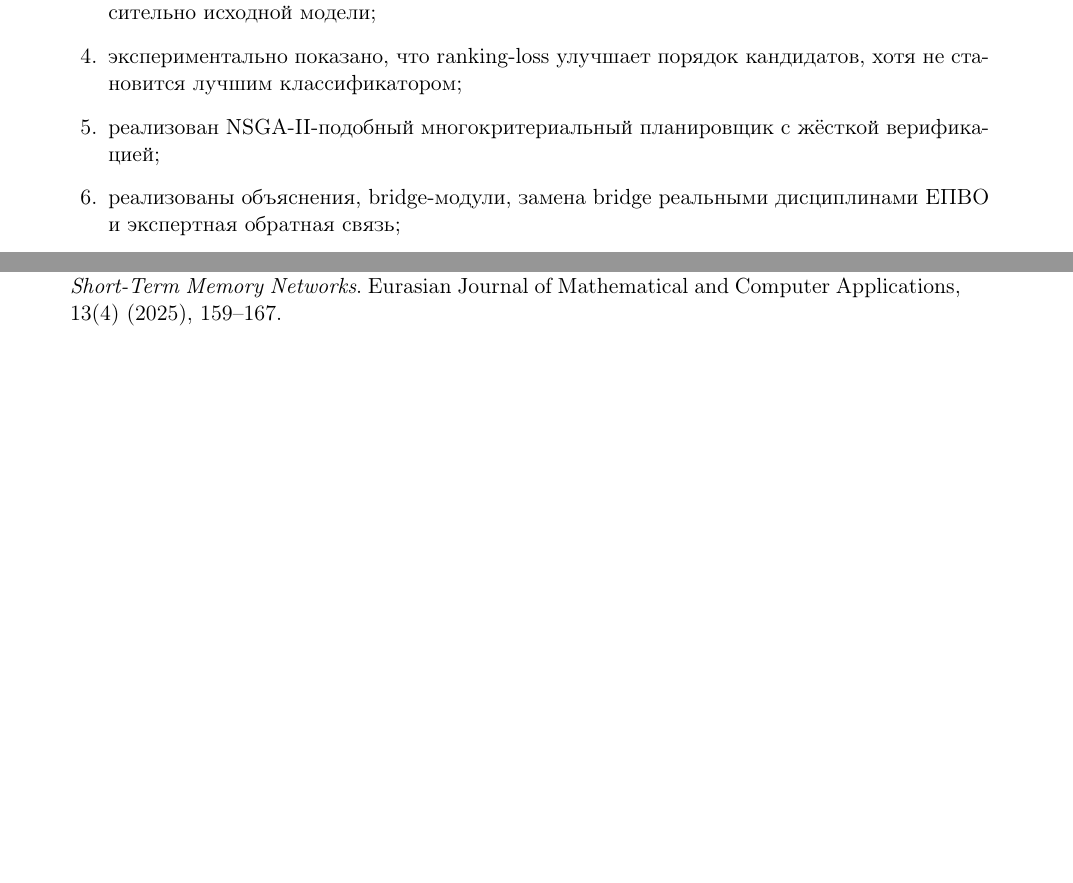
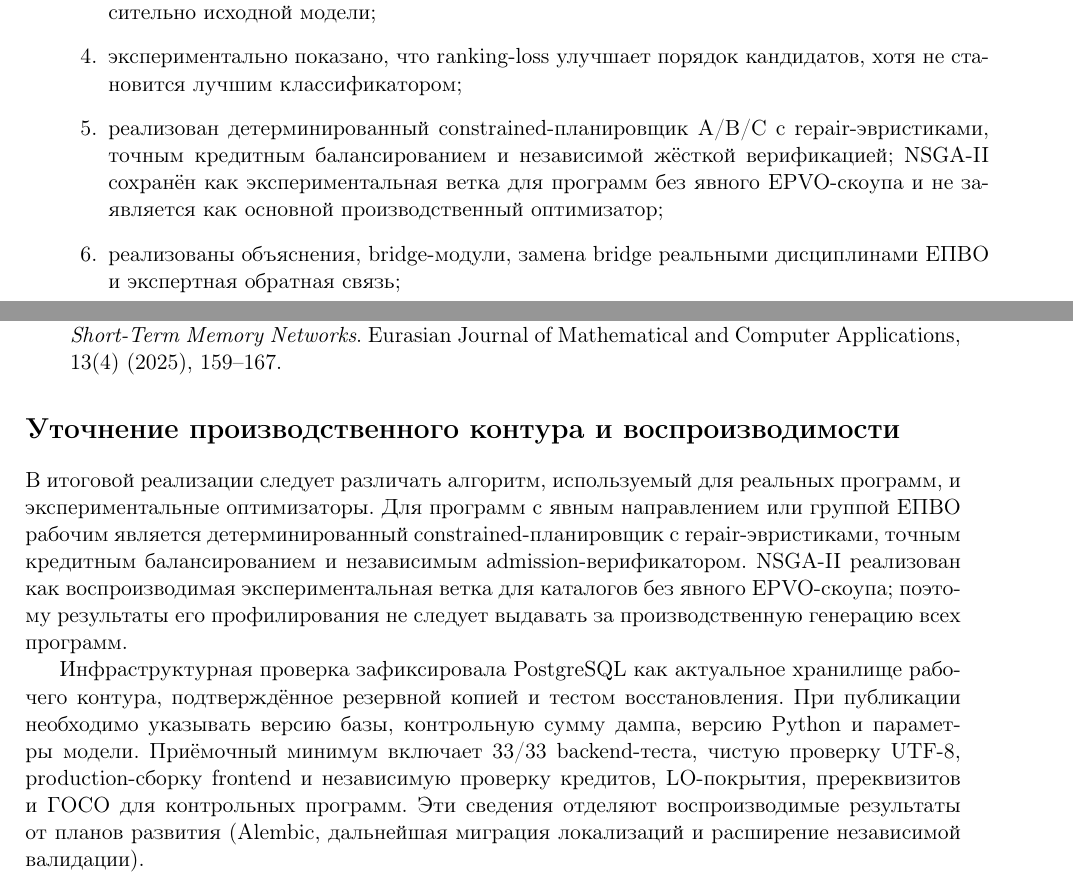
Before and after one commit to kmypat-commits/curriculum-kag, a LaTeX CV (docs/scientific_article/Curriculum_KAG_EPVO_RU.tex): two parts of pages 3 and 30 of 30, joined at a grey line, cut so that both start at the same text, the shorter picture padded with empty space. Compiled offline with pdfLaTeX.

Commit message:
Align scientific article with audited production pipeline

```diff
--- a/docs/scientific_article/Curriculum_KAG_EPVO_RU.tex
+++ b/docs/scientific_article/Curriculum_KAG_EPVO_RU.tex
@@ -137,7 +137,7 @@ Retrieval-Augmented Generation (RAG) связывает параметричес
   \item собран воспроизводимый корпус из 935\,151 пар с программно-уровневым разбиением и контрольными суммами;
   \item дообучена SBERT-модель, улучшившая ROC-AUC на 0,0635 и PR-AUC на 0,0735 относительно исходной модели;
   \item экспериментально показано, что ranking-loss улучшает порядок кандидатов, хотя не становится лучшим классификатором;
-  \item реализован NSGA-II-подобный многокритериальный планировщик с жёсткой верификацией;
+  \item реализован детерминированный constrained-планировщик A/B/C с repair-эвристиками, точным кредитным балансированием и независимой жёсткой верификацией; NSGA-II сохранён как экспериментальная ветка для программ без явного EPVO-скоупа и не заявляется как основной производственный оптимизатор;
   \item реализованы объяснения, bridge-модули, замена bridge реальными дисциплинами ЕПВО и экспертная обратная связь;
   \item создан научный контур Dataset Passport и Model Benchmark, фиксирующий данные, split, seed, checksum и метрики.
 \end{enumerate}
@@ -1587,4 +1587,9 @@ Eurasian Journal of Mathematical and Computer Applications, 13(4) (2025), 159--1
 
 \end{thebibliography}
 
+\section*{Уточнение производственного контура и воспроизводимости}
+В итоговой реализации следует различать алгоритм, используемый для реальных программ, и экспериментальные оптимизаторы. Для программ с явным направлением или группой ЕПВО рабочим является детерминированный constrained-планировщик с repair-эвристиками, точным кредитным балансированием и независимым admission-верификатором. NSGA-II реализован как воспроизводимая экспериментальная ветка для каталогов без явного EPVO-скоупа; поэтому результаты его профилирования не следует выдавать за производственную генерацию всех программ.
+
+Инфраструктурная проверка зафиксировала PostgreSQL как актуальное хранилище рабочего контура, подтверждённое резервной копией и тестом восстановления. При публикации необходимо указывать версию базы, контрольную сумму дампа, версию Python и параметры модели. Приёмочный минимум включает 33/33 backend-теста, чистую проверку UTF-8, production-сборку frontend и независимую проверку кредитов, LO-покрытия, пререквизитов и ГОСО для контрольных программ. Эти сведения отделяют воспроизводимые результаты от планов развития (Alembic, дальнейшая миграция локализаций и расширение независимой валидации).
+
 \end{document}
```
Also changed, not shown: docs/scientific_article/Curriculum_KAG_EPVO_RU.tex (4 more changed lines).
